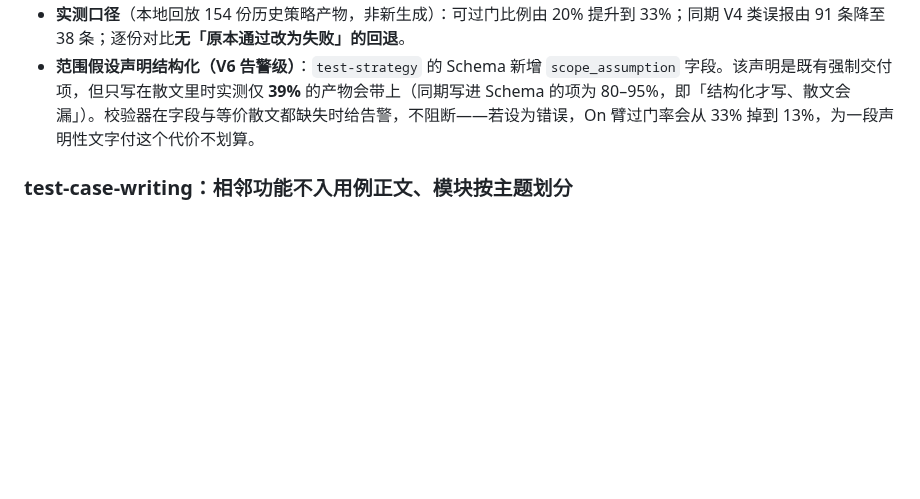
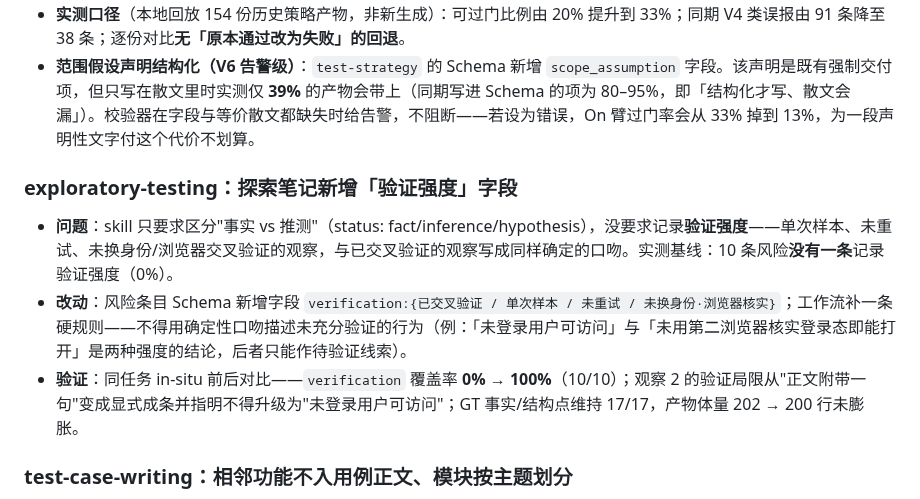
Before and after one commit to fishzjp/qa-skills, a Markdown page: CHANGELOG.md, the part around the change. Rendered like a GitHub page; blank space fills up the shorter version.

Commit message:
CHANGELOG：补记 exploratory-testing 验证强度字段
产物 Schema 变化：探索笔记风险条目新增 verification 字段（必填），并补一条
「不得用确定性口吻描述未充分验证的行为」的硬规则。附前后对比：覆盖率 0%→100%，
GT 事实点未回退。

```diff
--- a/CHANGELOG.md
+++ b/CHANGELOG.md
@@ -14,6 +14,12 @@
 - **V1 接受块式轴书写**：单行 flow 仍是推荐写法，但块式（`performance:` 换行写 decision / rationale / scanned 列表）语义等价，此前被判"轴视同未决策"——实测占全部 V1 报错约七成而决策内容无误。现两种形态均解析，语义检查（V2 证据、V3 理由与双清单、V4 预算、V5 移交）逐条不变；同一轴重复声明仍报错。
 - **实测口径**（本地回放 154 份历史策略产物，非新生成）：可过门比例由 20% 提升到 33%；同期 V4 类误报由 91 条降至 38 条；逐份对比**无「原本通过改为失败」的回退**。
 - **范围假设声明结构化（V6 告警级）**：`test-strategy` 的 Schema 新增 `scope_assumption` 字段。该声明是既有强制交付项，但只写在散文里时实测仅 **39%** 的产物会带上（同期写进 Schema 的项为 80–95%，即「结构化才写、散文会漏」）。校验器在字段与等价散文都缺失时给告警，不阻断——若设为错误，On 臂过门率会从 33% 掉到 13%，为一段声明性文字付这个代价不划算。
+
+### exploratory-testing：探索笔记新增「验证强度」字段
+
+- **问题**：skill 只要求区分"事实 vs 推测"（status: fact/inference/hypothesis），没要求记录**验证强度**——单次样本、未重试、未换身份/浏览器交叉验证的观察，与已交叉验证的观察写成同样确定的口吻。实测基线：10 条风险**没有一条**记录验证强度（0%）。
+- **改动**：风险条目 Schema 新增字段 `verification:{已交叉验证 / 单次样本 / 未重试 / 未换身份·浏览器核实}`；工作流补一条硬规则——不得用确定性口吻描述未充分验证的行为（例：「未登录用户可访问」与「未用第二浏览器核实登录态即能打开」是两种强度的结论，后者只能作待验证线索）。
+- **验证**：同任务 in-situ 前后对比——`verification` 覆盖率 **0% → 100%**（10/10）；观察 2 的验证局限从"正文附带一句"变成显式成条并指明不得升级为"未登录用户可访问"；GT 事实/结构点维持 17/17，产物体量 202 → 200 行未膨胀。
 
 ### test-case-writing：相邻功能不入用例正文、模块按主题划分
 
```
